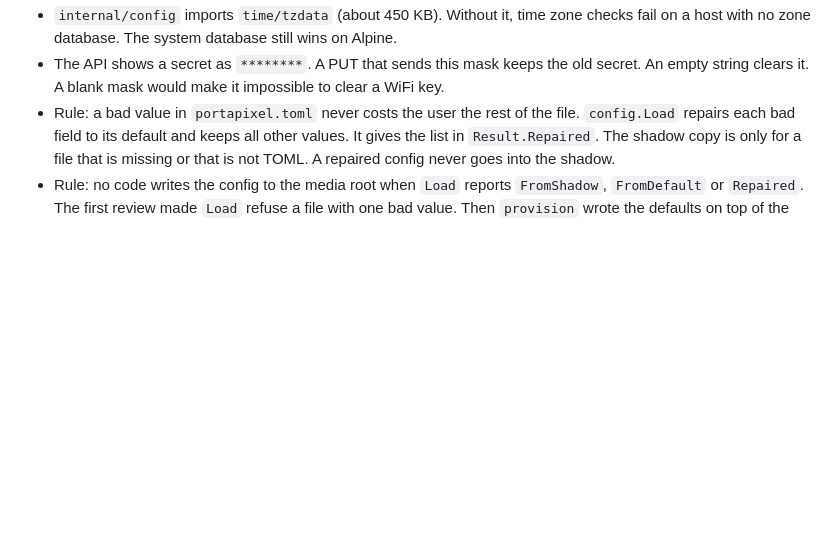
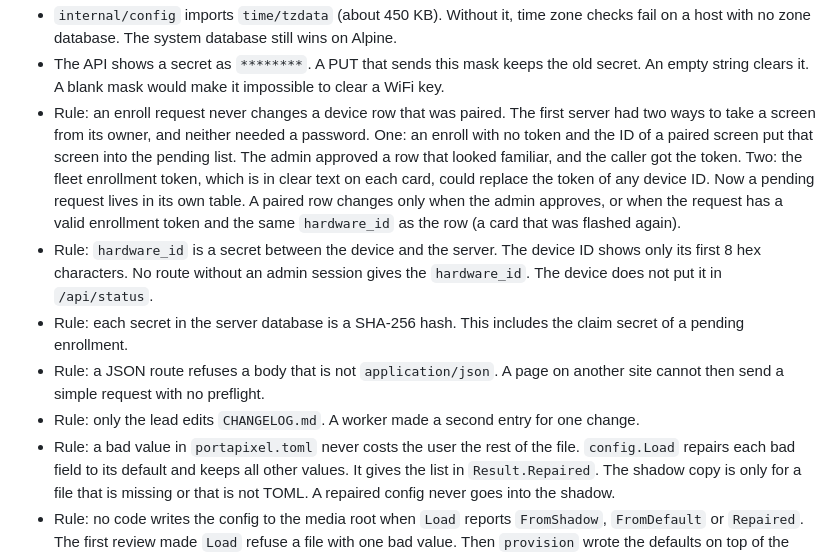
Before and after one commit to ethanpil/portapixel, a Markdown page: CONTEXT.md, the part around the change. Drawn GitHub-style; blank space fills up the shorter version.

Commit message:
Record the enrollment security rules in CONTEXT.md
Co-Authored-By: Claude Fable 5.1 <noreply@anthropic.com>

```diff
--- a/CONTEXT.md
+++ b/CONTEXT.md
@@ -104,6 +104,22 @@ something that cost you time. Remove an entry when it is no longer true.
   fail on a host with no zone database. The system database still wins on Alpine.
 - The API shows a secret as `********`. A PUT that sends this mask keeps the old secret.
   An empty string clears it. A blank mask would make it impossible to clear a WiFi key.
+- Rule: an enroll request never changes a device row that was paired. The first server
+  had two ways to take a screen from its owner, and neither needed a password. One: an
+  enroll with no token and the ID of a paired screen put that screen into the pending
+  list. The admin approved a row that looked familiar, and the caller got the token.
+  Two: the fleet enrollment token, which is in clear text on each card, could replace
+  the token of any device ID. Now a pending request lives in its own table. A paired row
+  changes only when the admin approves, or when the request has a valid enrollment token
+  and the same `hardware_id` as the row (a card that was flashed again).
+- Rule: `hardware_id` is a secret between the device and the server. The device ID shows
+  only its first 8 hex characters. No route without an admin session gives the
+  `hardware_id`. The device does not put it in `/api/status`.
+- Rule: each secret in the server database is a SHA-256 hash. This includes the claim
+  secret of a pending enrollment.
+- Rule: a JSON route refuses a body that is not `application/json`. A page on another
+  site cannot then send a simple request with no preflight.
+- Rule: only the lead edits `CHANGELOG.md`. A worker made a second entry for one change.
 - Rule: a bad value in `portapixel.toml` never costs the user the rest of the file.
   `config.Load` repairs each bad field to its default and keeps all other values. It
   gives the list in `Result.Repaired`. The shadow copy is only for a file that is missing
```
